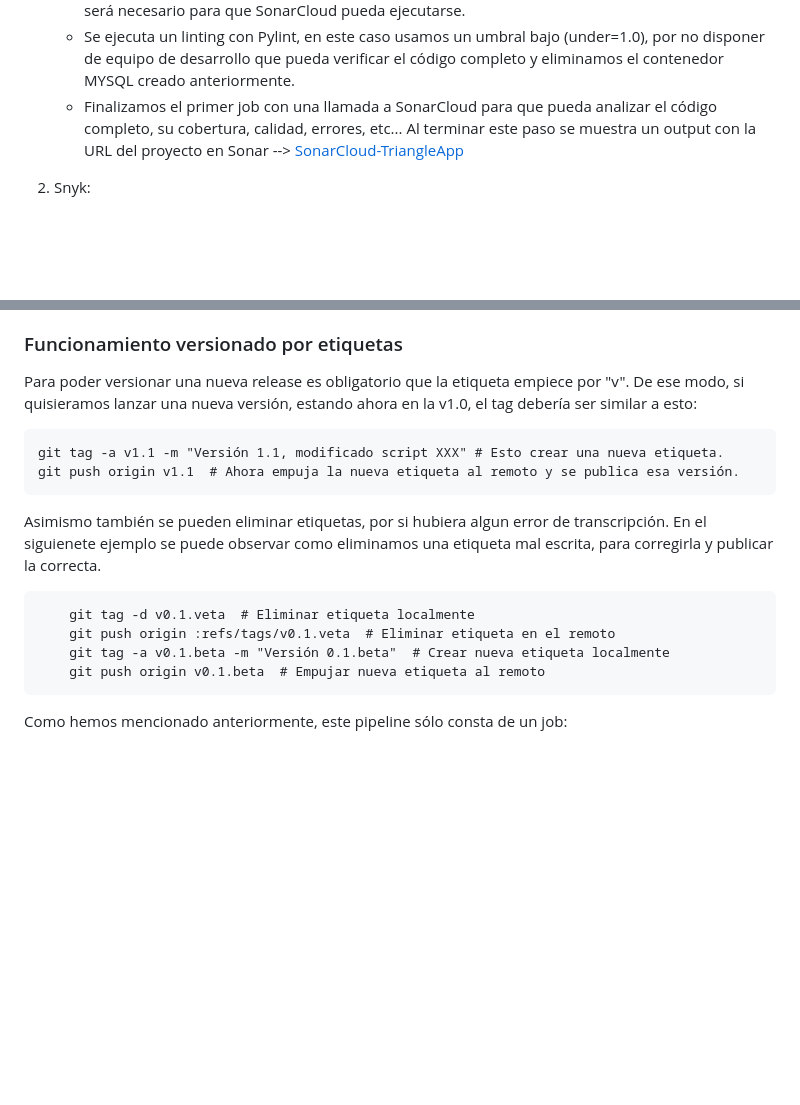
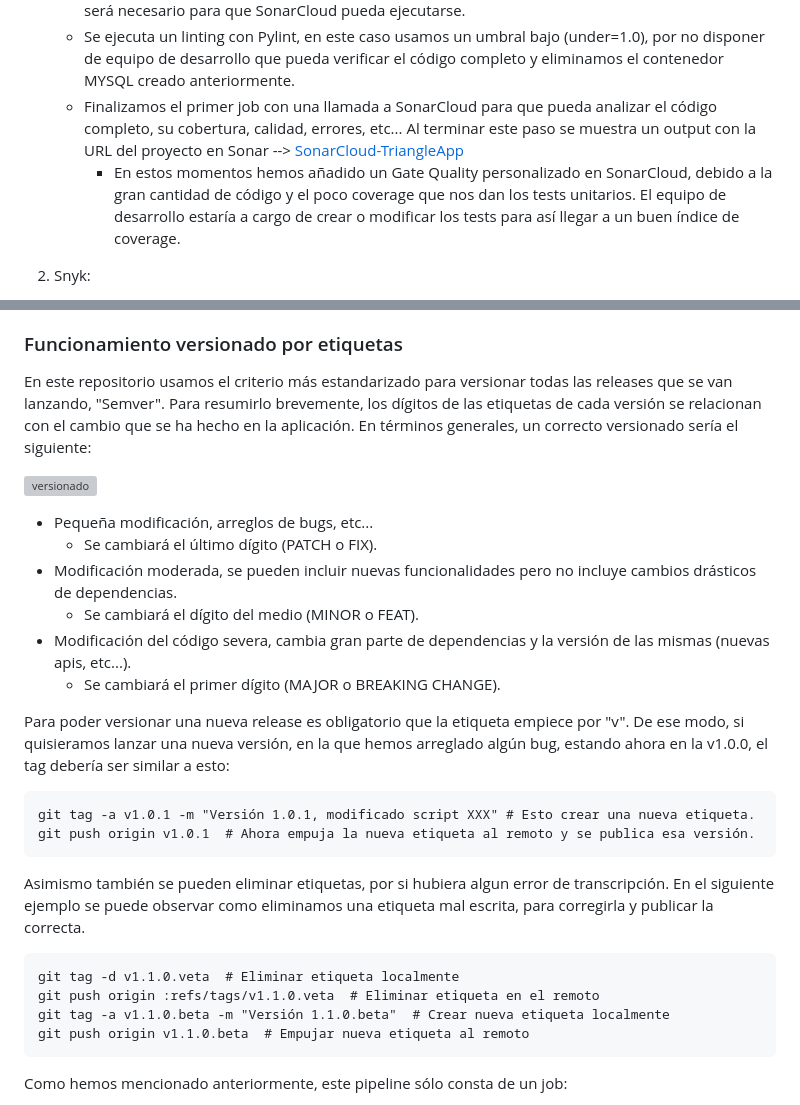
Before and after one commit to KeepDevOpsTriangel/Keep-DevOps-Triangel-app, a Markdown page: .github/workflows/README.md, 2 parts joined by grey strips. Drawn GitHub-style; blank space fills up the shorter version; grey boxes are pictures that could not be loaded.

Commit message:
full readme cicd

````diff
--- a/.github/workflows/README.md
+++ b/.github/workflows/README.md
@@ -12,6 +12,7 @@ Este [workflow](/.github/workflows/test_and_docs.yml) consta de 3 jobs principal
     - Se generan tests unitarios, ubicados en [test_app.py](/app/src/tests/test_app.py) y un informe de cobertura del código el cual será necesario para que SonarCloud pueda ejecutarse.
     - Se ejecuta un linting con Pylint, en este caso usamos un umbral bajo (under=1.0), por no disponer de equipo de desarrollo que pueda verificar el código completo y eliminamos el contenedor MYSQL creado anteriormente.
     - Finalizamos el primer job con una llamada a SonarCloud para que pueda analizar el código completo, su cobertura, calidad, errores, etc... Al terminar este paso se muestra un output con la URL del proyecto en Sonar --> [SonarCloud-TriangleApp](https://sonarcloud.io/project/overview?id=KeepDevOpsTriangel_Keep-DevOps-Triangel-app)
+        - En estos momentos hemos añadido un Gate Quality personalizado en SonarCloud, debido a la gran cantidad de código y el poco coverage que nos dan los tests unitarios. El equipo de desarrollo estaría a cargo de crear o modificar los tests para así llegar a un buen índice de coverage.
 
 2. Snyk:
     - Este trabajo ejecuta un análisis de vulnerabilidades en el código utilizando Snyk. Únicamente se ejecutará si el job anterior es exitoso.
@@ -36,20 +37,34 @@ Este [workflow](/.github/workflows/release.yml) consta de un único job que se e
 
 ### Funcionamiento versionado por etiquetas
 
-Para poder versionar una nueva release es obligatorio que la etiqueta empiece por "v". De ese modo, si quisieramos lanzar una nueva versión, estando ahora en la v1.0, el tag debería ser similar a esto:
+En este repositorio usamos el criterio más estandarizado para versionar todas las releases que se van lanzando, "Semver". Para resumirlo brevemente, los dígitos de las etiquetas de cada versión se relacionan con el cambio que se ha hecho en la aplicación.
+En términos generales, un correcto versionado sería el siguiente:
+
+
+   ![versionado](/doc_images\semver.png)
+
+
+- Pequeña modificación, arreglos de bugs, etc...
+    - Se cambiará el último dígito (PATCH o FIX).
+- Modificación moderada, se pueden incluir nuevas funcionalidades pero no incluye cambios drásticos de dependencias.
+    - Se cambiará el dígito del medio (MINOR o FEAT).
+- Modificación del código severa, cambia gran parte de dependencias y la versión de las mismas (nuevas apis, etc...).
+    - Se cambiará el primer dígito (MAJOR o BREAKING CHANGE).
+
+Para poder versionar una nueva release es obligatorio que la etiqueta empiece por "v". De ese modo, si quisieramos lanzar una nueva versión, en la que hemos arreglado algún bug, estando ahora en la v1.0.0, el tag debería ser similar a esto:
 
 ```
-git tag -a v1.1 -m "Versión 1.1, modificado script XXX" # Esto crear una nueva etiqueta.
-git push origin v1.1  # Ahora empuja la nueva etiqueta al remoto y se publica esa versión.
+git tag -a v1.0.1 -m "Versión 1.0.1, modificado script XXX" # Esto crear una nueva etiqueta.
+git push origin v1.0.1  # Ahora empuja la nueva etiqueta al remoto y se publica esa versión.
 ```
 
-Asimismo también se pueden eliminar etiquetas, por si hubiera algun error de transcripción. En el siguienete ejemplo se puede observar como eliminamos una etiqueta mal escrita, para corregirla y publicar la correcta.
+Asimismo también se pueden eliminar etiquetas, por si hubiera algun error de transcripción. En el siguiente ejemplo se puede observar como eliminamos una etiqueta mal escrita, para corregirla y publicar la correcta.
 
 ```
-    git tag -d v0.1.veta  # Eliminar etiqueta localmente
-    git push origin :refs/tags/v0.1.veta  # Eliminar etiqueta en el remoto
-    git tag -a v0.1.beta -m "Versión 0.1.beta"  # Crear nueva etiqueta localmente
-    git push origin v0.1.beta  # Empujar nueva etiqueta al remoto
+git tag -d v1.1.0.veta  # Eliminar etiqueta localmente
+git push origin :refs/tags/v1.1.0.veta  # Eliminar etiqueta en el remoto
+git tag -a v1.1.0.beta -m "Versión 1.1.0.beta"  # Crear nueva etiqueta localmente
+git push origin v1.1.0.beta  # Empujar nueva etiqueta al remoto
 ```
 
 Como hemos mencionado anteriormente, este pipeline sólo consta de un job:
````
Also changed, not shown: doc_images/semver.png (added).
